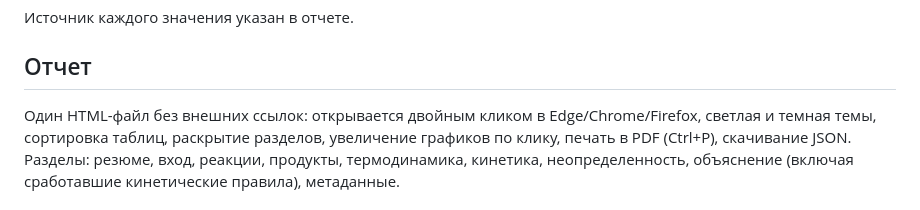
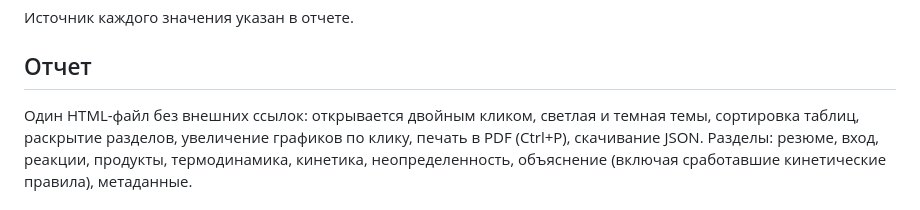
Before and after one commit to Recastofsun/chem-agent, a Markdown page: README.md, the part around the change. Drawn GitHub-style.

```diff
--- a/README.md
+++ b/README.md
@@ -144,7 +144,7 @@ print(result["summary"])
 
 ## Отчет
 
-Один HTML-файл без внешних ссылок: открывается двойным кликом в Edge/Chrome/Firefox, светлая и
+Один HTML-файл без внешних ссылок: открывается двойным кликом, светлая и
 темная темы, сортировка таблиц, раскрытие разделов, увеличение графиков по клику, печать в PDF
 (Ctrl+P), скачивание JSON. Разделы: резюме, вход, реакции, продукты, термодинамика, кинетика,
 неопределенность, объяснение (включая сработавшие кинетические правила), метаданные.
```
